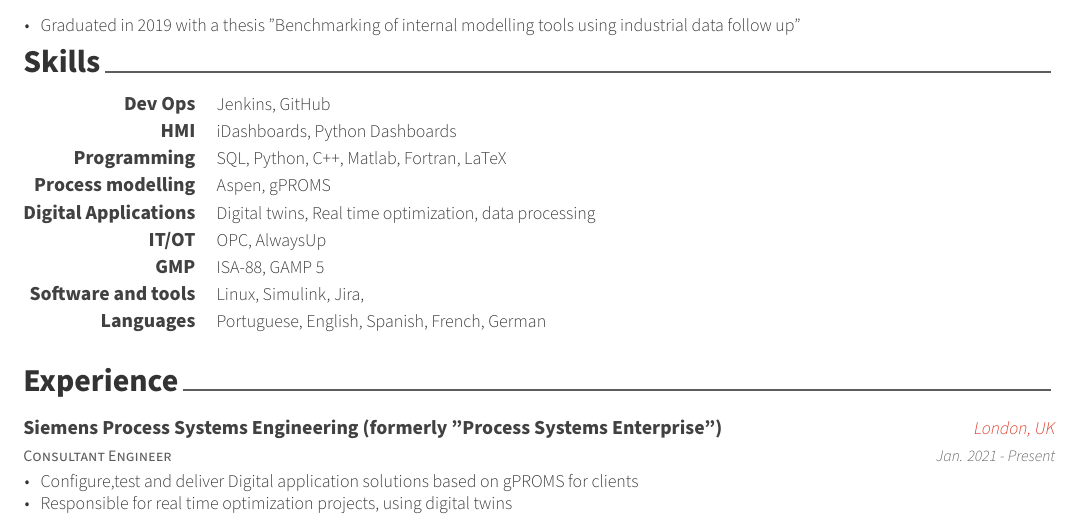
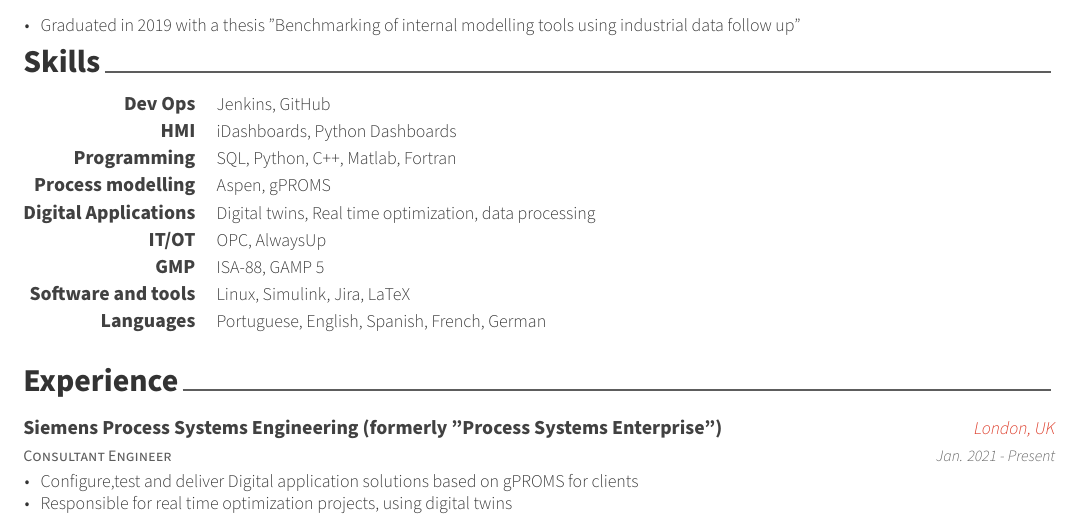
Before and after one commit to fmcf95/Awesome-CV, a LaTeX CV (cv.tex, which reads cv/skills.tex): part of the page, cut so that both start at the same text. Compiled offline with XeLaTeX.

Commit message:
changes in skills.txt

```diff
--- a/cv/skills.tex
+++ b/cv/skills.tex
@@ -23,7 +23,7 @@
 %---------------------------------------------------------
   \cvskill
     {Programming} % Category
-    {SQL, Python, C++, Matlab, Fortran, LaTeX} % Skills
+    {SQL, Python, C++, Matlab, Fortran} % Skills
 
 %---------------------------------------------------------
   \cvskill
@@ -46,7 +46,7 @@
 %---------------------------------------------------------
   \cvskill
     {Software and tools} % Category
-    {Linux, Simulink, Jira,} % Skills
+    {Linux, Simulink, Jira, LaTeX} % Skills
 
 
 %---------------------------------------------------------
```
